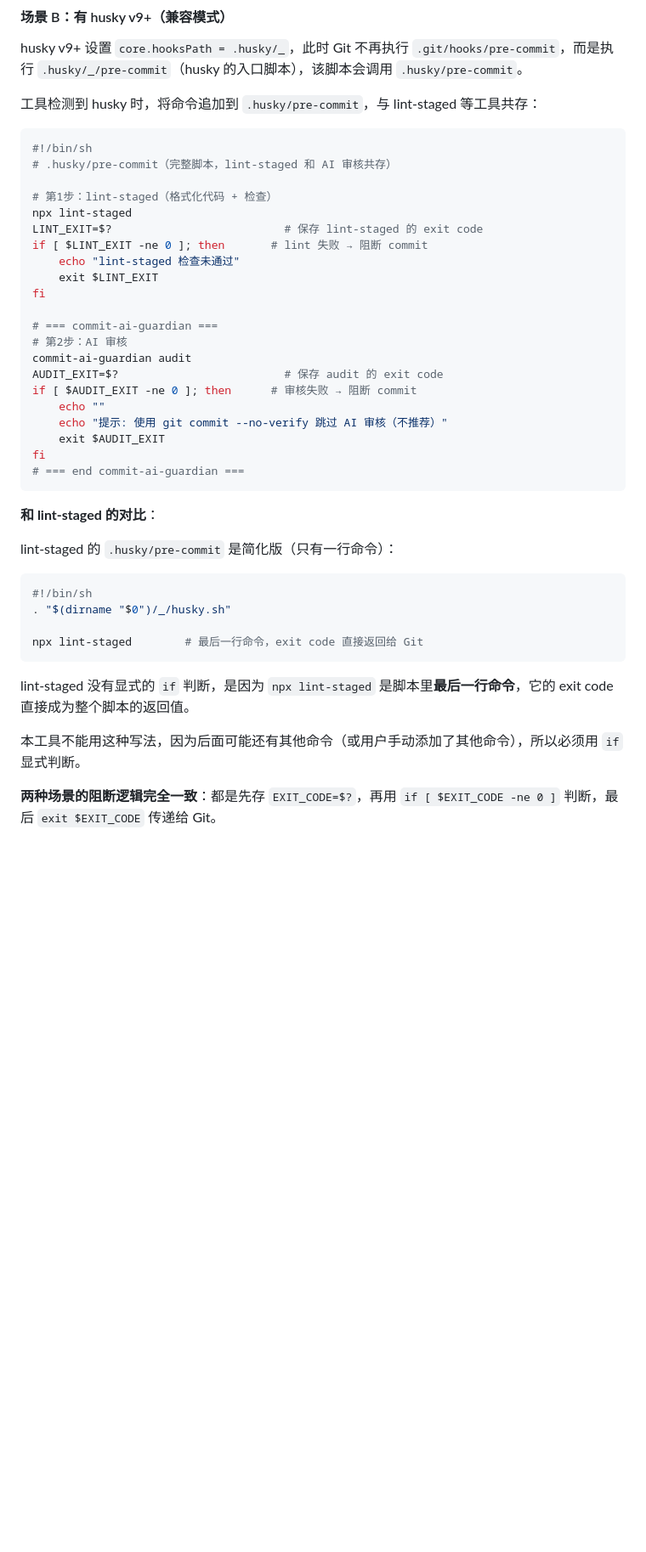
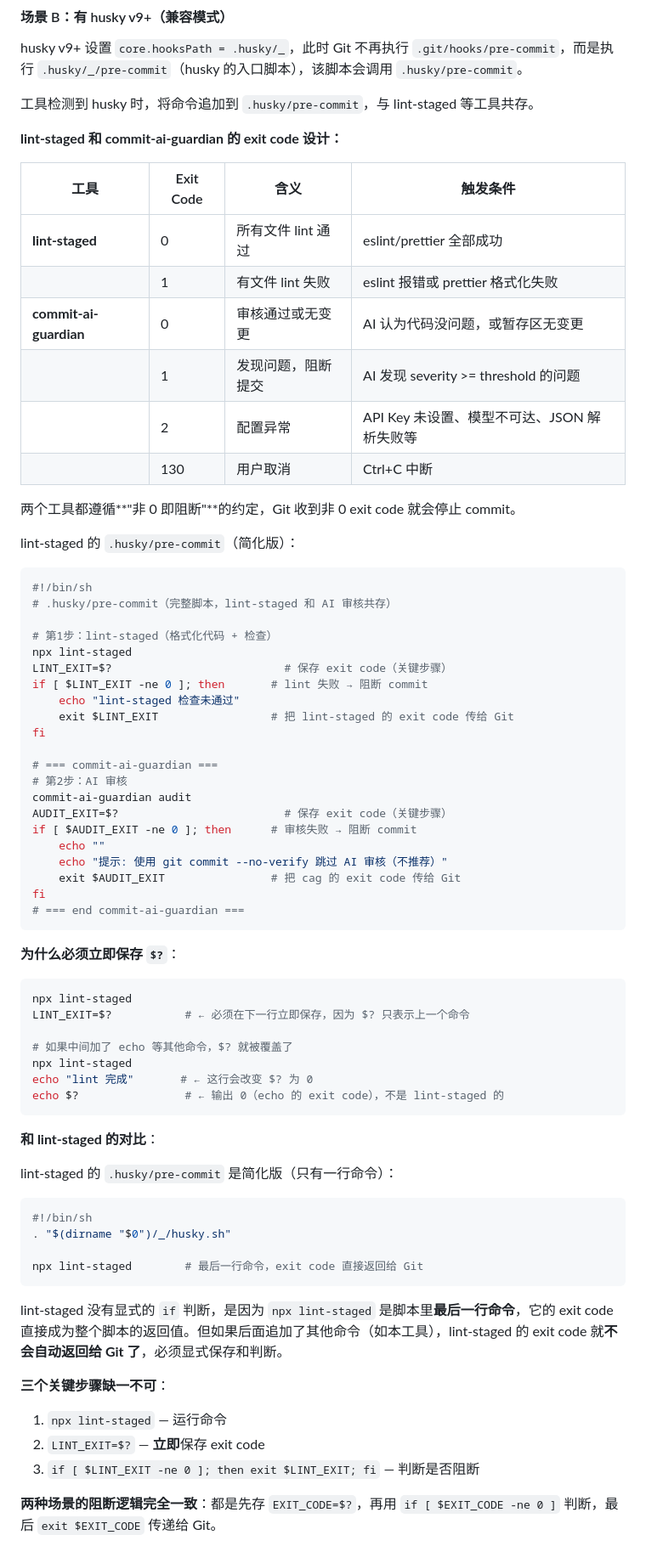
Before and after one commit to tingkl/ai-review, a Markdown page: README.md, the part around the change. Shown at 85% size. Rendered like a GitHub page; blank space fills up the shorter version.

Commit message:
docs: 补充 lint-staged 和 cag 的 exit code 设计 + 为什么必须立即保存 0
新增内容：
1. lint-staged 和 commit-ai-guardian 的 exit code 对照表
   - 0=通过, 1=阻断, 2=配置异常, 130=用户取消

2. 为什么必须立即保存 0 的示例
   - 中间加 echo 会覆盖 0 的陷阱

3. 三个关键步骤缺一不可
   - 运行命令 → 立即保存 exit code → 判断是否阻断

4. lint-staged 简化写法的局限
   - 只有最后一行命令时有效
   - 后面追加其他命令后必须改显式判断

````diff
--- a/README.md
+++ b/README.md
@@ -483,7 +483,22 @@ exit 0  # 返回 0，Git 放行 commit
 
 husky v9+ 设置 `core.hooksPath = .husky/_`，此时 Git 不再执行 `.git/hooks/pre-commit`，而是执行 `.husky/_/pre-commit`（husky 的入口脚本），该脚本会调用 `.husky/pre-commit`。
 
-工具检测到 husky 时，将命令追加到 `.husky/pre-commit`，与 lint-staged 等工具共存：
+工具检测到 husky 时，将命令追加到 `.husky/pre-commit`，与 lint-staged 等工具共存。
+
+**lint-staged 和 commit-ai-guardian 的 exit code 设计：**
+
+| 工具 | Exit Code | 含义 | 触发条件 |
+|------|-----------|------|---------|
+| **lint-staged** | 0 | 所有文件 lint 通过 | eslint/prettier 全部成功 |
+| | 1 | 有文件 lint 失败 | eslint 报错或 prettier 格式化失败 |
+| **commit-ai-guardian** | 0 | 审核通过或无变更 | AI 认为代码没问题，或暂存区无变更 |
+| | 1 | 发现问题，阻断提交 | AI 发现 severity >= threshold 的问题 |
+| | 2 | 配置异常 | API Key 未设置、模型不可达、JSON 解析失败等 |
+| | 130 | 用户取消 | Ctrl+C 中断 |
+
+两个工具都遵循**"非 0 即阻断"**的约定，Git 收到非 0 exit code 就会停止 commit。
+
+lint-staged 的 `.husky/pre-commit`（简化版）：
 
 ```bash
 #!/bin/sh
@@ -491,22 +506,34 @@ husky v9+ 设置 `core.hooksPath = .husky/_`，此时 Git 不再执行 `.git/hoo
 
 # 第1步：lint-staged（格式化代码 + 检查）
 npx lint-staged
-LINT_EXIT=$?                          # 保存 lint-staged 的 exit code
+LINT_EXIT=$?                          # 保存 exit code（关键步骤）
 if [ $LINT_EXIT -ne 0 ]; then       # lint 失败 → 阻断 commit
     echo "lint-staged 检查未通过"
-    exit $LINT_EXIT
+    exit $LINT_EXIT                 # 把 lint-staged 的 exit code 传给 Git
 fi
 
 # === commit-ai-guardian ===
 # 第2步：AI 审核
 commit-ai-guardian audit
-AUDIT_EXIT=$?                         # 保存 audit 的 exit code
+AUDIT_EXIT=$?                         # 保存 exit code（关键步骤）
 if [ $AUDIT_EXIT -ne 0 ]; then      # 审核失败 → 阻断 commit
     echo ""
     echo "提示: 使用 git commit --no-verify 跳过 AI 审核（不推荐）"
-    exit $AUDIT_EXIT
+    exit $AUDIT_EXIT                # 把 cag 的 exit code 传给 Git
 fi
 # === end commit-ai-guardian ===
+```
+
+**为什么必须立即保存 `$?`**：
+
+```bash
+npx lint-staged
+LINT_EXIT=$?           # ← 必须在下一行立即保存，因为 $? 只表示上一个命令
+
+# 如果中间加了 echo 等其他命令，$? 就被覆盖了
+npx lint-staged
+echo "lint 完成"       # ← 这行会改变 $? 为 0
+echo $?                # ← 输出 0（echo 的 exit code），不是 lint-staged 的
 ```
 
 **和 lint-staged 的对比**：
@@ -519,9 +546,12 @@ lint-staged 的 `.husky/pre-commit` 是简化版（只有一行命令）：
 npx lint-staged        # 最后一行命令，exit code 直接返回给 Git
 ```
 
-lint-staged 没有显式的 `if` 判断，是因为 `npx lint-staged` 是脚本里**最后一行命令**，它的 exit code 直接成为整个脚本的返回值。
+lint-staged 没有显式的 `if` 判断，是因为 `npx lint-staged` 是脚本里**最后一行命令**，它的 exit code 直接成为整个脚本的返回值。但如果后面追加了其他命令（如本工具），lint-staged 的 exit code 就**不会自动返回给 Git 了**，必须显式保存和判断。
 
-本工具不能用这种写法，因为后面可能还有其他命令（或用户手动添加了其他命令），所以必须用 `if` 显式判断。
+**三个关键步骤缺一不可**：
+1. `npx lint-staged` — 运行命令
+2. `LINT_EXIT=$?` — **立即**保存 exit code
+3. `if [ $LINT_EXIT -ne 0 ]; then exit $LINT_EXIT; fi` — 判断是否阻断
 
 **两种场景的阻断逻辑完全一致**：都是先存 `EXIT_CODE=$?`，再用 `if [ $EXIT_CODE -ne 0 ]` 判断，最后 `exit $EXIT_CODE` 传递给 Git。
 
````
